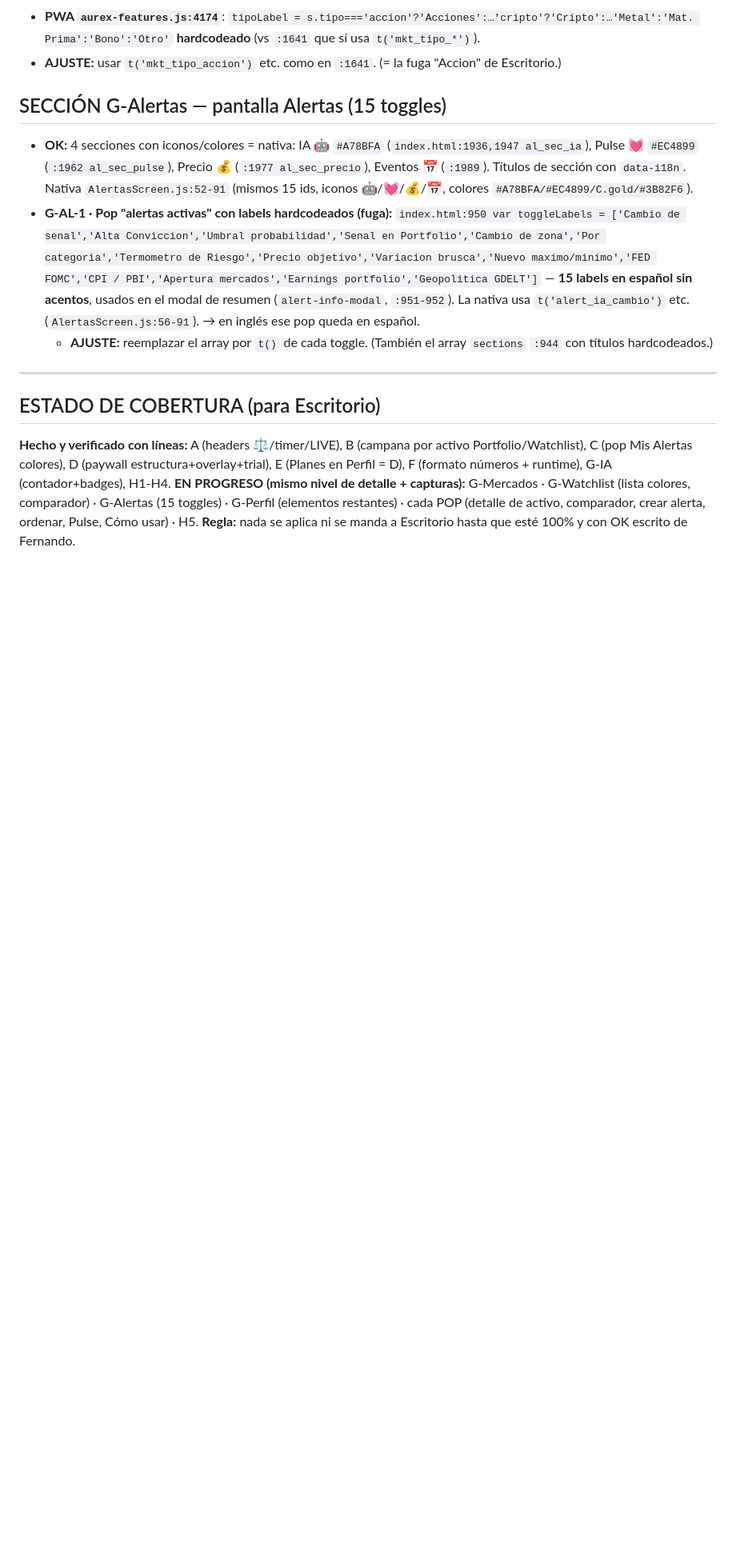
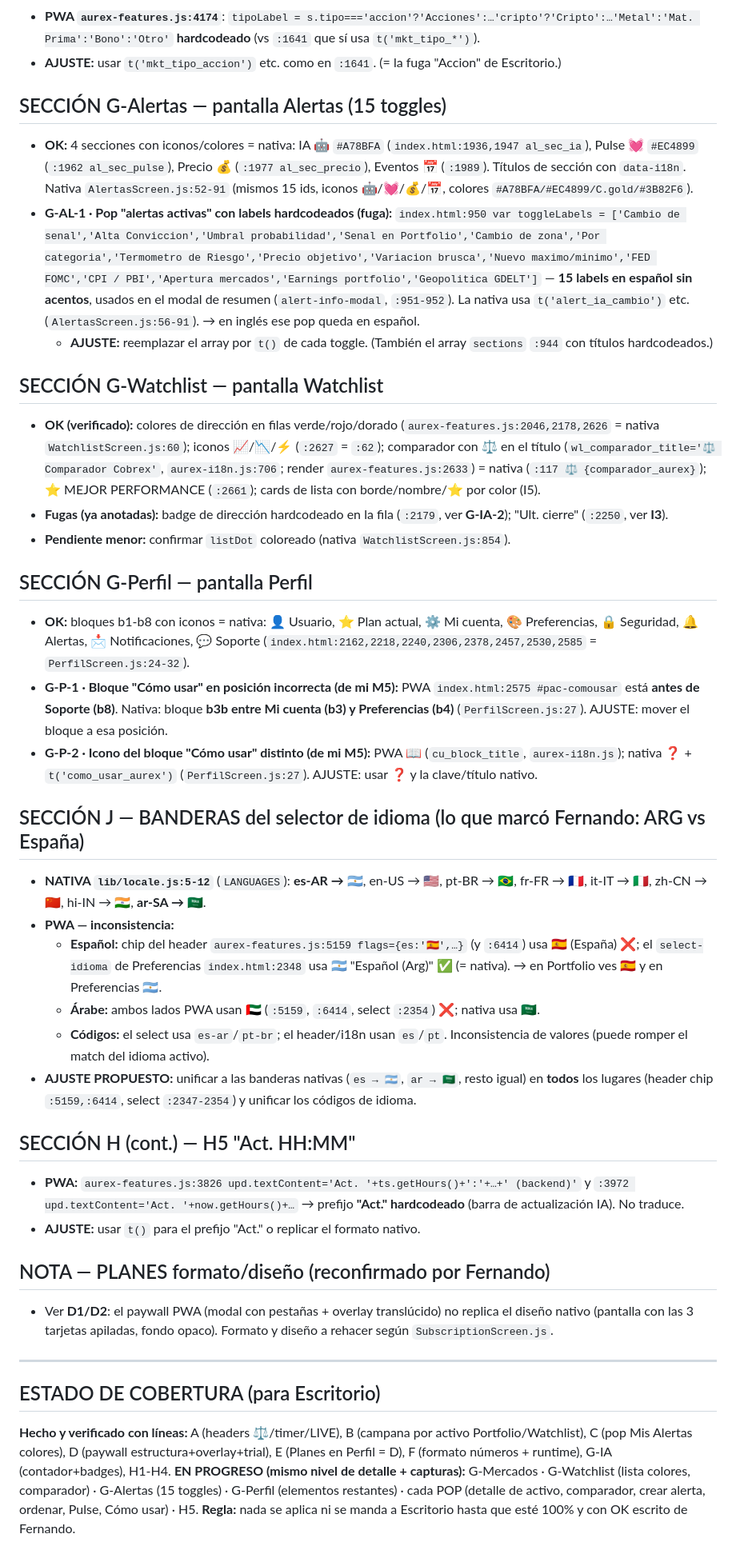
Before and after one commit to fmoscon-creator/cobrex, a Markdown page: AUDITORIA_PWA_vs_NATIVA_1.3.45.md, the part around the change. Shown at 80% size. GitHub-like rendering; blank space fills up the shorter version.

Commit message:
auditoria: + G-Watchlist (OK + fugas conocidas) + G-Perfil (M5 Cómo usar mal ubicado/icono 📖 vs ❓) + SECCIÓN J banderas (header 🇪🇸/🇦🇪 mal vs nativa 🇦🇷/🇸🇦) + H5 'Act.' hardcode + nota Planes diseño

```diff
--- a/AUDITORIA_PWA_vs_NATIVA_1.3.45.md
+++ b/AUDITORIA_PWA_vs_NATIVA_1.3.45.md
@@ -165,6 +165,31 @@ Colores base OK: `--green #3FB950`, `--red #F85149`, `--gold #D4A017` (`index.ht
 - **G-AL-1 · Pop "alertas activas" con labels hardcodeados (fuga):** `index.html:950 var toggleLabels = ['Cambio de senal','Alta Conviccion','Umbral probabilidad','Senal en Portfolio','Cambio de zona','Por categoria','Termometro de Riesgo','Precio objetivo','Variacion brusca','Nuevo maximo/minimo','FED FOMC','CPI / PBI','Apertura mercados','Earnings portfolio','Geopolitica GDELT']` — **15 labels en español sin acentos**, usados en el modal de resumen (`alert-info-modal`, `:951-952`). La nativa usa `t('alert_ia_cambio')` etc. (`AlertasScreen.js:56-91`). → en inglés ese pop queda en español.
   - **AJUSTE:** reemplazar el array por `t()` de cada toggle. (También el array `sections` `:944` con títulos hardcodeados.)
 
+## SECCIÓN G-Watchlist — pantalla Watchlist
+- **OK (verificado):** colores de dirección en filas verde/rojo/dorado (`aurex-features.js:2046,2178,2626` = nativa `WatchlistScreen.js:60`); iconos 📈/📉/⚡ (`:2627` = `:62`); comparador con ⚖️ en el título (`wl_comparador_title='⚖️ Comparador Cobrex'`, `aurex-i18n.js:706`; render `aurex-features.js:2633`) = nativa (`:117 ⚖️ {comparador_aurex}`); ⭐ MEJOR PERFORMANCE (`:2661`); cards de lista con borde/nombre/⭐ por color (I5).
+- **Fugas (ya anotadas):** badge de dirección hardcodeado en la fila (`:2179`, ver **G-IA-2**); "Ult. cierre" (`:2250`, ver **I3**).
+- **Pendiente menor:** confirmar `listDot` coloreado (nativa `WatchlistScreen.js:854`).
+
+## SECCIÓN G-Perfil — pantalla Perfil
+- **OK:** bloques b1-b8 con iconos = nativa: 👤 Usuario, ⭐ Plan actual, ⚙️ Mi cuenta, 🎨 Preferencias, 🔒 Seguridad, 🔔 Alertas, 📩 Notificaciones, 💬 Soporte (`index.html:2162,2218,2240,2306,2378,2457,2530,2585` = `PerfilScreen.js:24-32`).
+- **G-P-1 · Bloque "Cómo usar" en posición incorrecta (de mi M5):** PWA `index.html:2575 #pac-comousar` está **antes de Soporte (b8)**. Nativa: bloque **b3b entre Mi cuenta (b3) y Preferencias (b4)** (`PerfilScreen.js:27`). AJUSTE: mover el bloque a esa posición.
+- **G-P-2 · Icono del bloque "Cómo usar" distinto (de mi M5):** PWA 📖 (`cu_block_title`, `aurex-i18n.js`); nativa **❓** + `t('como_usar_aurex')` (`PerfilScreen.js:27`). AJUSTE: usar ❓ y la clave/título nativo.
+
+## SECCIÓN J — BANDERAS del selector de idioma (lo que marcó Fernando: ARG vs España)
+- **NATIVA `lib/locale.js:5-12`** (`LANGUAGES`): **es-AR → 🇦🇷**, en-US → 🇺🇸, pt-BR → 🇧🇷, fr-FR → 🇫🇷, it-IT → 🇮🇹, zh-CN → 🇨🇳, hi-IN → 🇮🇳, **ar-SA → 🇸🇦**.
+- **PWA — inconsistencia:**
+  - **Español:** chip del header `aurex-features.js:5159 flags={es:'🇪🇸',…}` (y `:6414`) usa **🇪🇸** (España) ❌; el `select-idioma` de Preferencias `index.html:2348` usa **🇦🇷** "Español (Arg)" ✅ (= nativa). → en Portfolio ves 🇪🇸 y en Preferencias 🇦🇷.
+  - **Árabe:** ambos lados PWA usan **🇦🇪** (`:5159`, `:6414`, select `:2354`) ❌; nativa usa **🇸🇦**.
+  - **Códigos:** el select usa `es-ar`/`pt-br`; el header/i18n usan `es`/`pt`. Inconsistencia de valores (puede romper el match del idioma activo).
+- **AJUSTE PROPUESTO:** unificar a las banderas nativas (`es → 🇦🇷`, `ar → 🇸🇦`, resto igual) en **todos** los lugares (header chip `:5159,:6414`, select `:2347-2354`) y unificar los códigos de idioma.
+
+## SECCIÓN H (cont.) — H5 "Act. HH:MM"
+- **PWA:** `aurex-features.js:3826 upd.textContent='Act. '+ts.getHours()+':'+…+' (backend)'` y `:3972 upd.textContent='Act. '+now.getHours()+…` → prefijo **"Act." hardcodeado** (barra de actualización IA). No traduce.
+- **AJUSTE:** usar `t()` para el prefijo "Act." o replicar el formato nativo.
+
+## NOTA — PLANES formato/diseño (reconfirmado por Fernando)
+- Ver **D1/D2**: el paywall PWA (modal con pestañas + overlay translúcido) no replica el diseño nativo (pantalla con las 3 tarjetas apiladas, fondo opaco). Formato y diseño a rehacer según `SubscriptionScreen.js`.
+
 ---
 ## ESTADO DE COBERTURA (para Escritorio)
 **Hecho y verificado con líneas:** A (headers ⚖️/timer/LIVE), B (campana por activo Portfolio/Watchlist), C (pop Mis Alertas colores), D (paywall estructura+overlay+trial), E (Planes en Perfil = D), F (formato números + runtime), G-IA (contador+badges), H1-H4.
```
